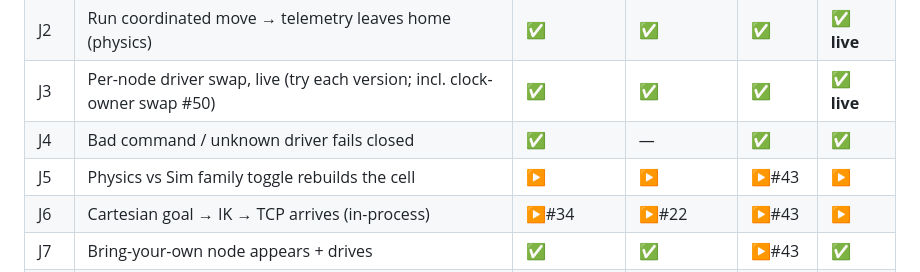
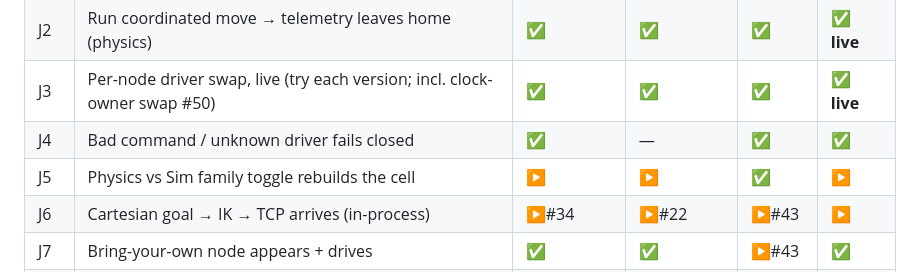
Before and after one commit to brmel/robonode, a Markdown page: docs/TEST-STRATEGY.md, the part around one of its changes. GitHub-like rendering.

```diff
--- a/docs/TEST-STRATEGY.md
+++ b/docs/TEST-STRATEGY.md
@@ -31,7 +31,7 @@ Each row is a user/agent journey. ✅ verified & guarded · ▶ planned (issue)
 | J2 | Run coordinated move → telemetry leaves home (physics) | ✅ | ✅ | ✅ | **✅ live** |
 | J3 | Per-node driver swap, live (try each version; incl. clock-owner swap #50) | ✅ | ✅ | ✅ | **✅ live** |
 | J4 | Bad command / unknown driver fails closed | ✅ | — | ✅ | **✅** |
-| J5 | Physics vs Sim family toggle rebuilds the cell | ▶ | ▶ | ▶#43 | ▶ |
+| J5 | Physics vs Sim family toggle rebuilds the cell | ▶ | ▶ | ✅ | ▶ |
 | J6 | Cartesian goal → IK → TCP arrives (in-process) | ▶#34 | ▶#22 | ▶#43 | ▶ |
 | J7 | Bring-your-own node appears + drives | ✅ | ✅ | ▶#43 | **✅** |
 | J8 | Node inspector: capability/limits + live in/out/Δfollow | — | ✅ | ▶#43 | **✅** |
```
Also changed, not shown: other parts of docs/TEST-STRATEGY.md (+2 -2 lines).
